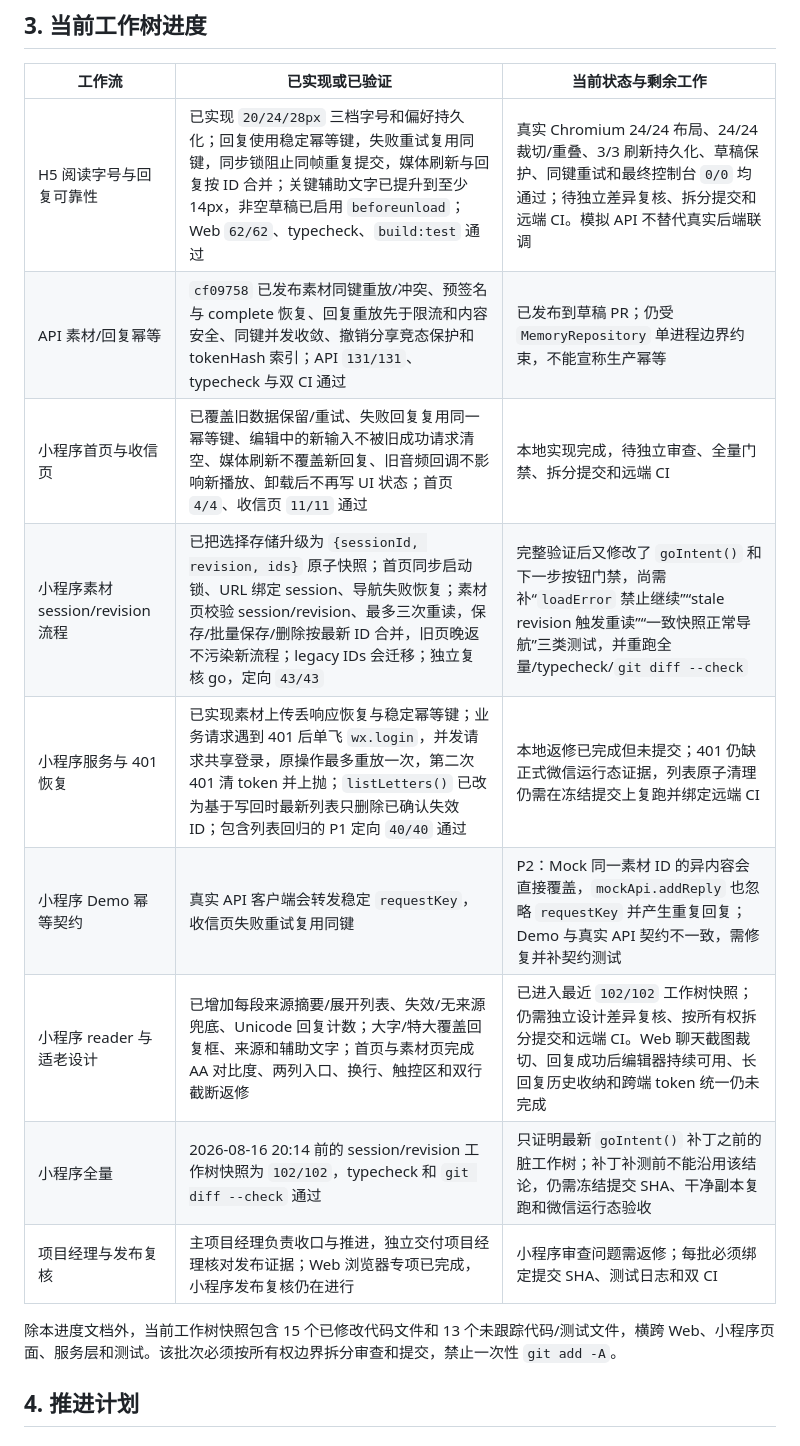
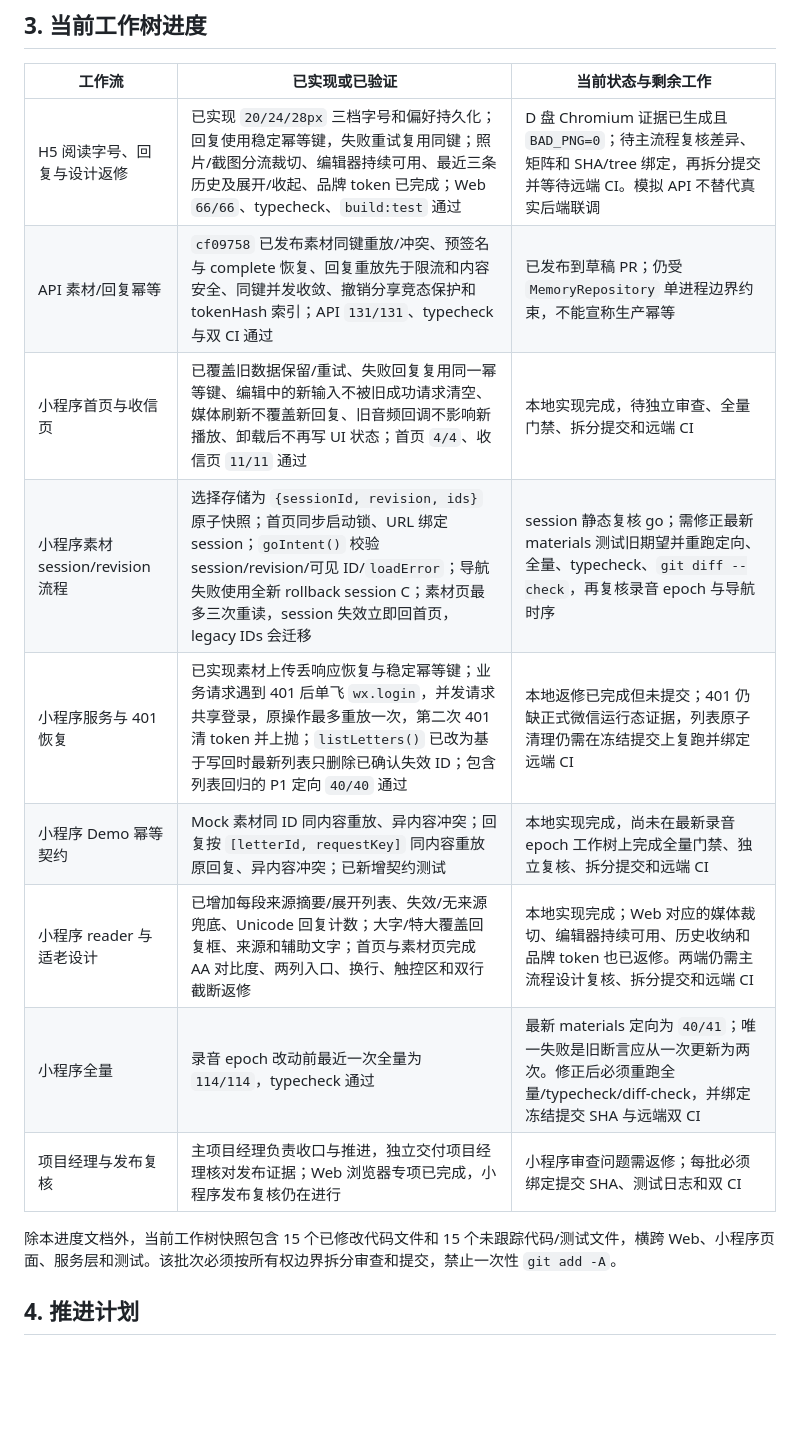
Before and after one commit to KamiZackJ/warm-letter-ai-family, a Markdown page: docs/CURRENT_PROGRESS_PLAN_ISSUES_2026-08-16.md, the part around one of its changes. Drawn GitHub-style; blank space fills up the shorter version.

```diff
--- a/docs/CURRENT_PROGRESS_PLAN_ISSUES_2026-08-16.md
+++ b/docs/CURRENT_PROGRESS_PLAN_ISSUES_2026-08-16.md
@@ -44,17 +44,17 @@ Web 已完成真实 Chromium 验收：24/24 布局矩阵（320/390/768/1440 × r
 
 | 工作流 | 已实现或已验证 | 当前状态与剩余工作 |
 | --- | --- | --- |
-| H5 阅读字号与回复可靠性 | 已实现 `20/24/28px` 三档字号和偏好持久化；回复使用稳定幂等键，失败重试复用同键，同步锁阻止同帧重复提交，媒体刷新与回复按 ID 合并；关键辅助文字已提升到至少 14px，非空草稿已启用 `beforeunload`；Web `62/62`、typecheck、`build:test` 通过 | 真实 Chromium 24/24 布局、24/24 裁切/重叠、3/3 刷新持久化、草稿保护、同键重试和最终控制台 `0/0` 均通过；待独立差异复核、拆分提交和远端 CI。模拟 API 不替代真实后端联调 |
+| H5 阅读字号、回复与设计返修 | 已实现 `20/24/28px` 三档字号和偏好持久化；回复使用稳定幂等键，失败重试复用同键；照片/截图分流裁切、编辑器持续可用、最近三条历史及展开/收起、品牌 token 已完成；Web `66/66`、typecheck、`build:test` 通过 | D 盘 Chromium 证据已生成且 `BAD_PNG=0`；待主流程复核差异、矩阵和 SHA/tree 绑定，再拆分提交并等待远端 CI。模拟 API 不替代真实后端联调 |
 | API 素材/回复幂等 | `cf09758` 已发布素材同键重放/冲突、预签名与 complete 恢复、回复重放先于限流和内容安全、同键并发收敛、撤销分享竞态保护和 tokenHash 索引；API `131/131`、typecheck 与双 CI 通过 | 已发布到草稿 PR；仍受 `MemoryRepository` 单进程边界约束，不能宣称生产幂等 |
 | 小程序首页与收信页 | 已覆盖旧数据保留/重试、失败回复复用同一幂等键、编辑中的新输入不被旧成功请求清空、媒体刷新不覆盖新回复、旧音频回调不影响新播放、卸载后不再写 UI 状态；首页 `4/4`、收信页 `11/11` 通过 | 本地实现完成，待独立审查、全量门禁、拆分提交和远端 CI |
-| 小程序素材 session/revision 流程 | 已把选择存储升级为 `{sessionId, revision, ids}` 原子快照；首页同步启动锁、URL 绑定 session、导航失败恢复；素材页校验 session/revision、最多三次重读，保存/批量保存/删除按最新 ID 合并，旧页晚返不污染新流程；legacy IDs 会迁移；独立复核 go，定向 `43/43` | 完整验证后又修改了 `goIntent()` 和下一步按钮门禁，尚需补“`loadError` 禁止继续”“stale revision 触发重读”“一致快照正常导航”三类测试，并重跑全量/typecheck/`git diff --check` |
+| 小程序素材 session/revision 流程 | 选择存储为 `{sessionId, revision, ids}` 原子快照；首页同步启动锁、URL 绑定 session；`goIntent()` 校验 session/revision/可见 ID/`loadError`；导航失败使用全新 rollback session C；素材页最多三次重读，session 失效立即回首页，legacy IDs 会迁移 | session 静态复核 go；需修正最新 materials 测试旧期望并重跑定向、全量、typecheck、`git diff --check`，再复核录音 epoch 与导航时序 |
 | 小程序服务与 401 恢复 | 已实现素材上传丢响应恢复与稳定幂等键；业务请求遇到 401 后单飞 `wx.login`，并发请求共享登录，原操作最多重放一次，第二次 401 清 token 并上抛；`listLetters()` 已改为基于写回时最新列表只删除已确认失效 ID；包含列表回归的 P1 定向 `40/40` 通过 | 本地返修已完成但未提交；401 仍缺正式微信运行态证据，列表原子清理仍需在冻结提交上复跑并绑定远端 CI |
-| 小程序 Demo 幂等契约 | 真实 API 客户端会转发稳定 `requestKey`，收信页失败重试复用同键 | P2：Mock 同一素材 ID 的异内容会直接覆盖，`mockApi.addReply` 也忽略 `requestKey` 并产生重复回复；Demo 与真实 API 契约不一致，需修复并补契约测试 |
-| 小程序 reader 与适老设计 | 已增加每段来源摘要/展开列表、失效/无来源兜底、Unicode 回复计数；大字/特大覆盖回复框、来源和辅助文字；首页与素材页完成 AA 对比度、两列入口、换行、触控区和双行截断返修 | 已进入最近 `102/102` 工作树快照；仍需独立设计差异复核、按所有权拆分提交和远端 CI。Web 聊天截图裁切、回复成功后编辑器持续可用、长回复历史收纳和跨端 token 统一仍未完成 |
-| 小程序全量 | 2026-08-16 20:14 前的 session/revision 工作树快照为 `102/102`，typecheck 和 `git diff --check` 通过 | 只证明最新 `goIntent()` 补丁之前的脏工作树；补丁补测前不能沿用该结论，仍需冻结提交 SHA、干净副本复跑和微信运行态验收 |
+| 小程序 Demo 幂等契约 | Mock 素材同 ID 同内容重放、异内容冲突；回复按 `[letterId, requestKey]` 同内容重放原回复、异内容冲突；已新增契约测试 | 本地实现完成，尚未在最新录音 epoch 工作树上完成全量门禁、独立复核、拆分提交和远端 CI |
+| 小程序 reader 与适老设计 | 已增加每段来源摘要/展开列表、失效/无来源兜底、Unicode 回复计数；大字/特大覆盖回复框、来源和辅助文字；首页与素材页完成 AA 对比度、两列入口、换行、触控区和双行截断返修 | 本地实现完成；Web 对应的媒体裁切、编辑器持续可用、历史收纳和品牌 token 也已返修。两端仍需主流程设计复核、拆分提交和远端 CI |
+| 小程序全量 | 录音 epoch 改动前最近一次全量为 `114/114`，typecheck 通过 | 最新 materials 定向为 `40/41`；唯一失败是旧断言应从一次更新为两次。修正后必须重跑全量/typecheck/diff-check，并绑定冻结提交 SHA 与远端双 CI |
 | 项目经理与发布复核 | 主项目经理负责收口与推进，独立交付项目经理核对发布证据；Web 浏览器专项已完成，小程序发布复核仍在进行 | 小程序审查问题需返修；每批必须绑定提交 SHA、测试日志和双 CI |
 
-除本进度文档外，当前工作树快照包含 15 个已修改代码文件和 13 个未跟踪代码/测试文件，横跨 Web、小程序页面、服务层和测试。该批次必须按所有权边界拆分审查和提交，禁止一次性 `git add -A`。
+除本进度文档外，当前工作树快照包含 15 个已修改代码文件和 15 个未跟踪代码/测试文件，横跨 Web、小程序页面、服务层和测试。该批次必须按所有权边界拆分审查和提交，禁止一次性 `git add -A`。
 
 ## 4. 推进计划
 
```
Also changed, not shown: other parts of docs/CURRENT_PROGRESS_PLAN_ISSUES_2026-08-16.md (+25 -28 lines).
